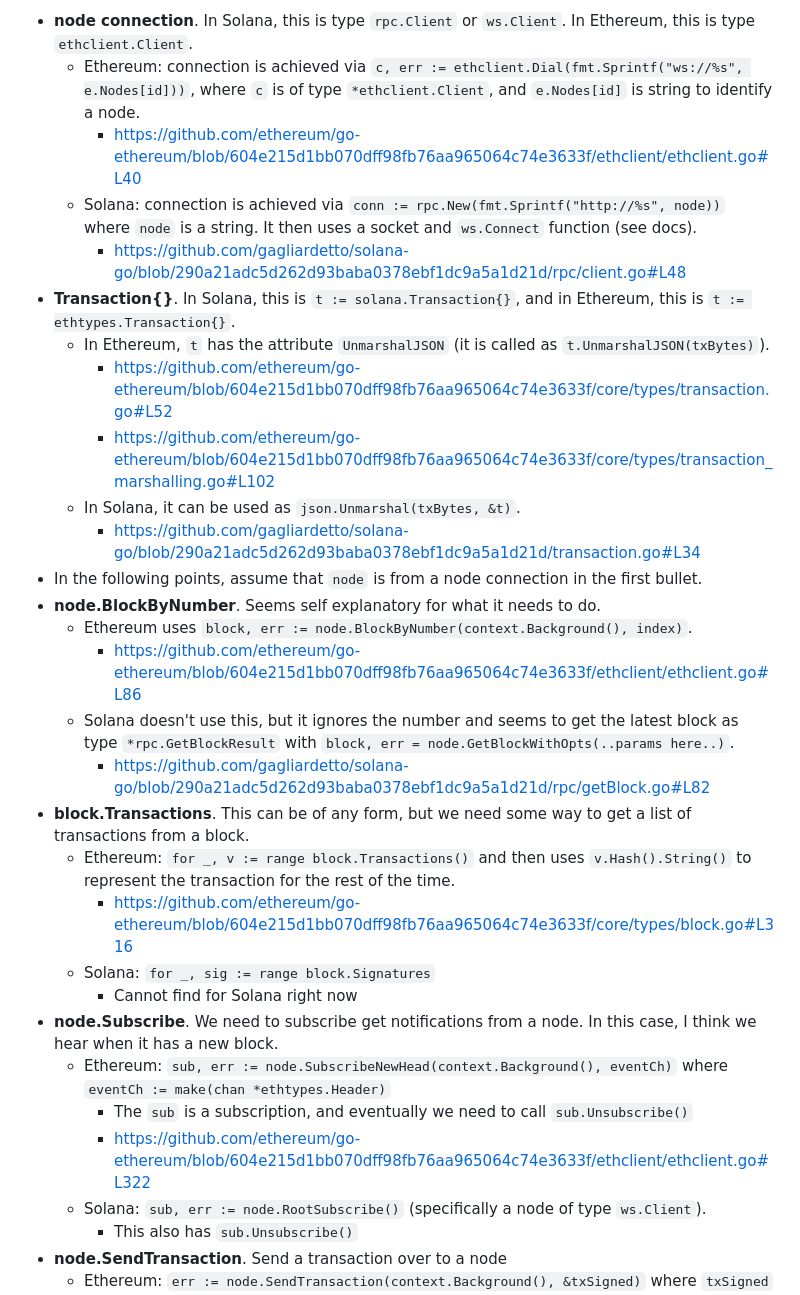
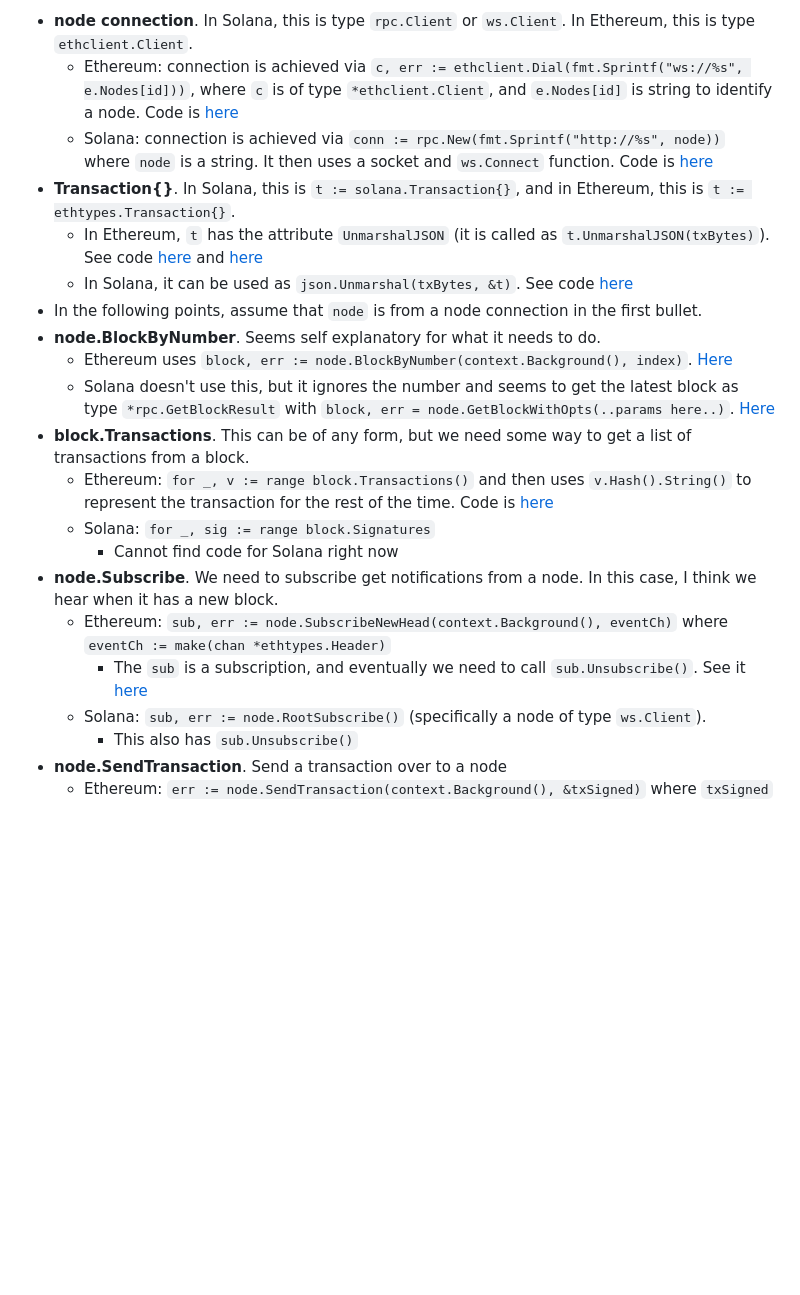
Before and after one commit to brandonzstride/blockchains_crypto_go_zcash, a Markdown page: clientinterfaces/blockchain_interfaces.md, the part around the change. Drawn GitHub-style; blank space fills up the shorter version.

Commit message:
Update blockchain_interfaces.md
Hyperlinks

```diff
--- a/clientinterfaces/blockchain_interfaces.md
+++ b/clientinterfaces/blockchain_interfaces.md
@@ -16,31 +16,22 @@ Here are the RPC calls we will need:
 
 Assume that Solana imports begin with "github.com/gagliardetto/solana-go/", and `rpc` is "rpc/", `ws` is "rpc/ws/", and `solana` is the "solana-go/" directory itself. Also assume that `ethclient` is from import "github.com/ethereum/go-ethereum/ethclient" and `ethtypes` is the import "github.com/ethereum/go-ethereum/core/types".
 * **node connection**. In Solana, this is type `rpc.Client` or `ws.Client`. In Ethereum, this is type `ethclient.Client`.
-  * Ethereum: connection is achieved via `c, err := ethclient.Dial(fmt.Sprintf("ws://%s", e.Nodes[id]))`, where `c` is of type `*ethclient.Client`, and `e.Nodes[id]` is string to identify a node.
-    * https://github.com/ethereum/go-ethereum/blob/604e215d1bb070dff98fb76aa965064c74e3633f/ethclient/ethclient.go#L40
-  * Solana: connection is achieved via `conn := rpc.New(fmt.Sprintf("http://%s", node))` where `node` is a string. It then uses a socket and `ws.Connect` function (see docs).
-    * https://github.com/gagliardetto/solana-go/blob/290a21adc5d262d93baba0378ebf1dc9a5a1d21d/rpc/client.go#L48
+  * Ethereum: connection is achieved via `c, err := ethclient.Dial(fmt.Sprintf("ws://%s", e.Nodes[id]))`, where `c` is of type `*ethclient.Client`, and `e.Nodes[id]` is string to identify a node. Code is [here](https://github.com/ethereum/go-ethereum/blob/604e215d1bb070dff98fb76aa965064c74e3633f/ethclient/ethclient.go#L40)
+  * Solana: connection is achieved via `conn := rpc.New(fmt.Sprintf("http://%s", node))` where `node` is a string. It then uses a socket and `ws.Connect` function. Code is [here](https://github.com/gagliardetto/solana-go/blob/290a21adc5d262d93baba0378ebf1dc9a5a1d21d/rpc/client.go#L48)
 * **Transaction{}**. In Solana, this is `t := solana.Transaction{}`, and in Ethereum, this is `t := ethtypes.Transaction{}`.
-  * In Ethereum, `t` has the attribute `UnmarshalJSON` (it is called as `t.UnmarshalJSON(txBytes)`).
-    * https://github.com/ethereum/go-ethereum/blob/604e215d1bb070dff98fb76aa965064c74e3633f/core/types/transaction.go#L52
-    * https://github.com/ethereum/go-ethereum/blob/604e215d1bb070dff98fb76aa965064c74e3633f/core/types/transaction_marshalling.go#L102
-  * In Solana, it can be used as `json.Unmarshal(txBytes, &t)`.
-    * https://github.com/gagliardetto/solana-go/blob/290a21adc5d262d93baba0378ebf1dc9a5a1d21d/transaction.go#L34
+  * In Ethereum, `t` has the attribute `UnmarshalJSON` (it is called as `t.UnmarshalJSON(txBytes)`). See code [here](https://github.com/ethereum/go-ethereum/blob/604e215d1bb070dff98fb76aa965064c74e3633f/core/types/transaction.go#L52) and [here](https://github.com/ethereum/go-ethereum/blob/604e215d1bb070dff98fb76aa965064c74e3633f/core/types/transaction_marshalling.go#L102)
+  * In Solana, it can be used as `json.Unmarshal(txBytes, &t)`. See code [here](https://github.com/gagliardetto/solana-go/blob/290a21adc5d262d93baba0378ebf1dc9a5a1d21d/transaction.go#L34)
 * In the following points, assume that `node` is from a node connection in the first bullet.
 * **node.BlockByNumber**. Seems self explanatory for what it needs to do.
-  * Ethereum uses `block, err := node.BlockByNumber(context.Background(), index)`.
-    * https://github.com/ethereum/go-ethereum/blob/604e215d1bb070dff98fb76aa965064c74e3633f/ethclient/ethclient.go#L86
-  * Solana doesn't use this, but it ignores the number and seems to get the latest block as type `*rpc.GetBlockResult` with `block, err = node.GetBlockWithOpts(..params here..)`.
-    * https://github.com/gagliardetto/solana-go/blob/290a21adc5d262d93baba0378ebf1dc9a5a1d21d/rpc/getBlock.go#L82
+  * Ethereum uses `block, err := node.BlockByNumber(context.Background(), index)`. [Here](https://github.com/ethereum/go-ethereum/blob/604e215d1bb070dff98fb76aa965064c74e3633f/ethclient/ethclient.go#L86)
+  * Solana doesn't use this, but it ignores the number and seems to get the latest block as type `*rpc.GetBlockResult` with `block, err = node.GetBlockWithOpts(..params here..)`. [Here](https://github.com/gagliardetto/solana-go/blob/290a21adc5d262d93baba0378ebf1dc9a5a1d21d/rpc/getBlock.go#L82)
 * **block.Transactions**. This can be of any form, but we need some way to get a list of transactions from a block.
-  * Ethereum: `for _, v := range block.Transactions()` and then uses `v.Hash().String()` to represent the transaction for the rest of the time.
-    * https://github.com/ethereum/go-ethereum/blob/604e215d1bb070dff98fb76aa965064c74e3633f/core/types/block.go#L316
+  * Ethereum: `for _, v := range block.Transactions()` and then uses `v.Hash().String()` to represent the transaction for the rest of the time. Code is [here](https://github.com/ethereum/go-ethereum/blob/604e215d1bb070dff98fb76aa965064c74e3633f/core/types/block.go#L316)
   * Solana: `for _, sig := range block.Signatures`
-    * Cannot find for Solana right now
+    * Cannot find code for Solana right now
 * **node.Subscribe**. We need to subscribe get notifications from a node. In this case, I think we hear when it has a new block.
   * Ethereum: `sub, err := node.SubscribeNewHead(context.Background(), eventCh)` where `eventCh := make(chan *ethtypes.Header)`
-    * The `sub` is a subscription, and eventually we need to call `sub.Unsubscribe()`
-    * https://github.com/ethereum/go-ethereum/blob/604e215d1bb070dff98fb76aa965064c74e3633f/ethclient/ethclient.go#L322
+    * The `sub` is a subscription, and eventually we need to call `sub.Unsubscribe()`. See it [here](https://github.com/ethereum/go-ethereum/blob/604e215d1bb070dff98fb76aa965064c74e3633f/ethclient/ethclient.go#L322)
   * Solana: `sub, err := node.RootSubscribe()` (specifically a node of type `ws.Client`).
     * This also has `sub.Unsubscribe()`
 * **node.SendTransaction**. Send a transaction over to a node
```
